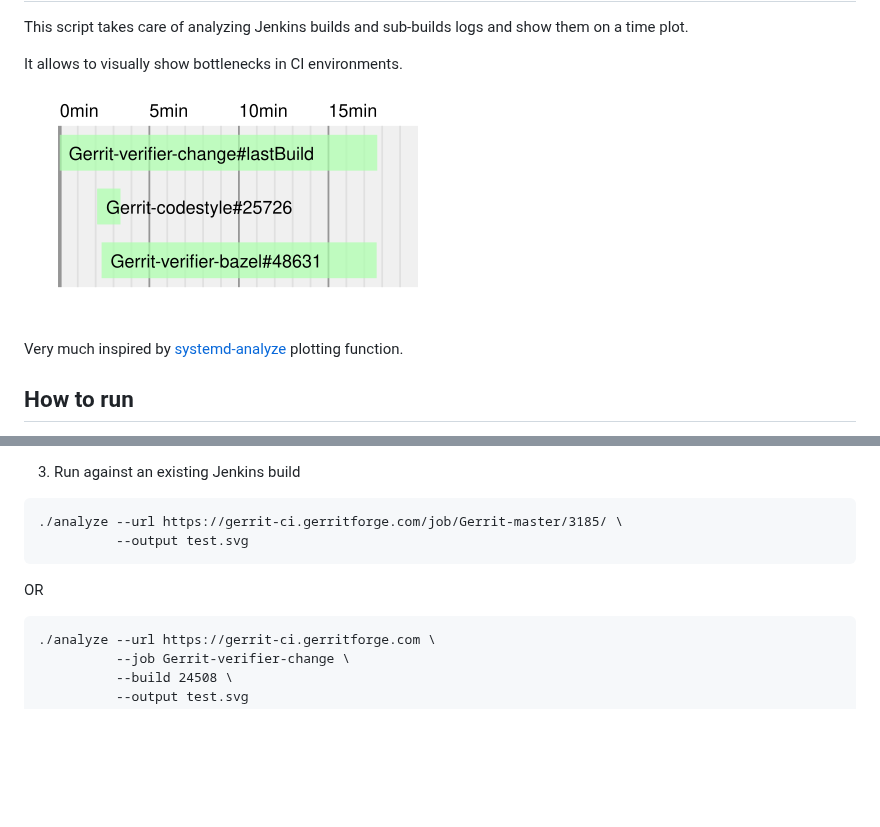
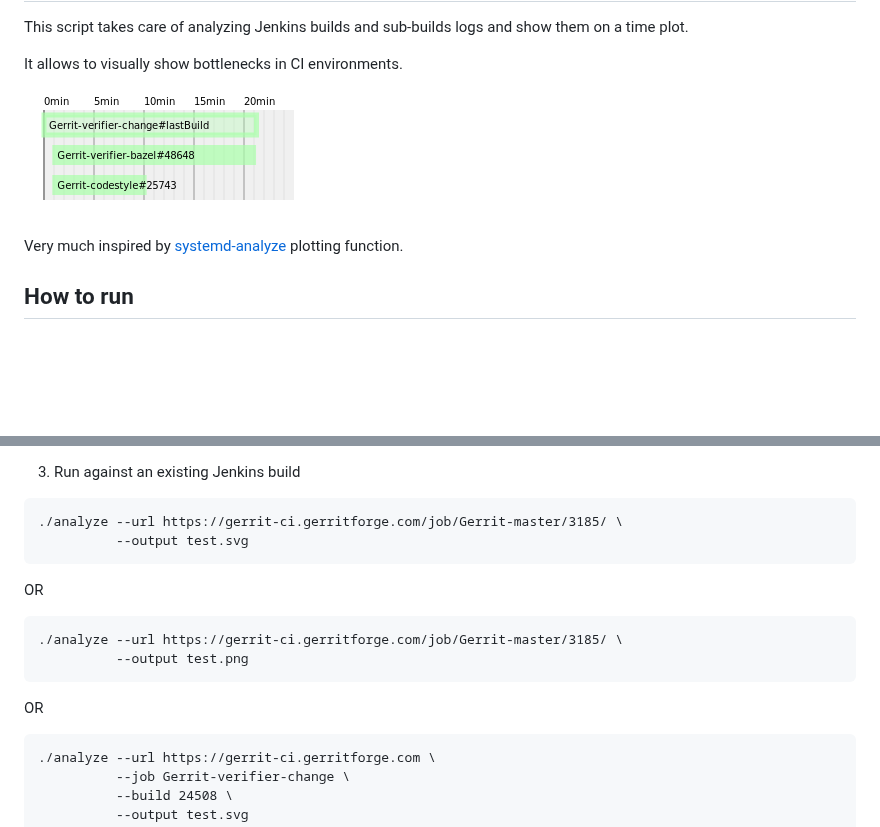
Before and after one commit to swi-infra/jenkins-build-analyzer, a Markdown page: README.md, 2 parts joined by grey strips. Drawn GitHub-style; pictures changed too: samples/gerrit.png; blank space fills up the shorter version.

````diff
--- a/README.md
+++ b/README.md
@@ -30,6 +30,11 @@ pip install -r requirements.txt
 ```
 OR
 ```
+./analyze --url https://gerrit-ci.gerritforge.com/job/Gerrit-master/3185/ \
+          --output test.png
+```
+OR
+```
 ./analyze --url https://gerrit-ci.gerritforge.com \
           --job Gerrit-verifier-change \
           --build 24508 \
````
Also changed, not shown: 5 other files.
